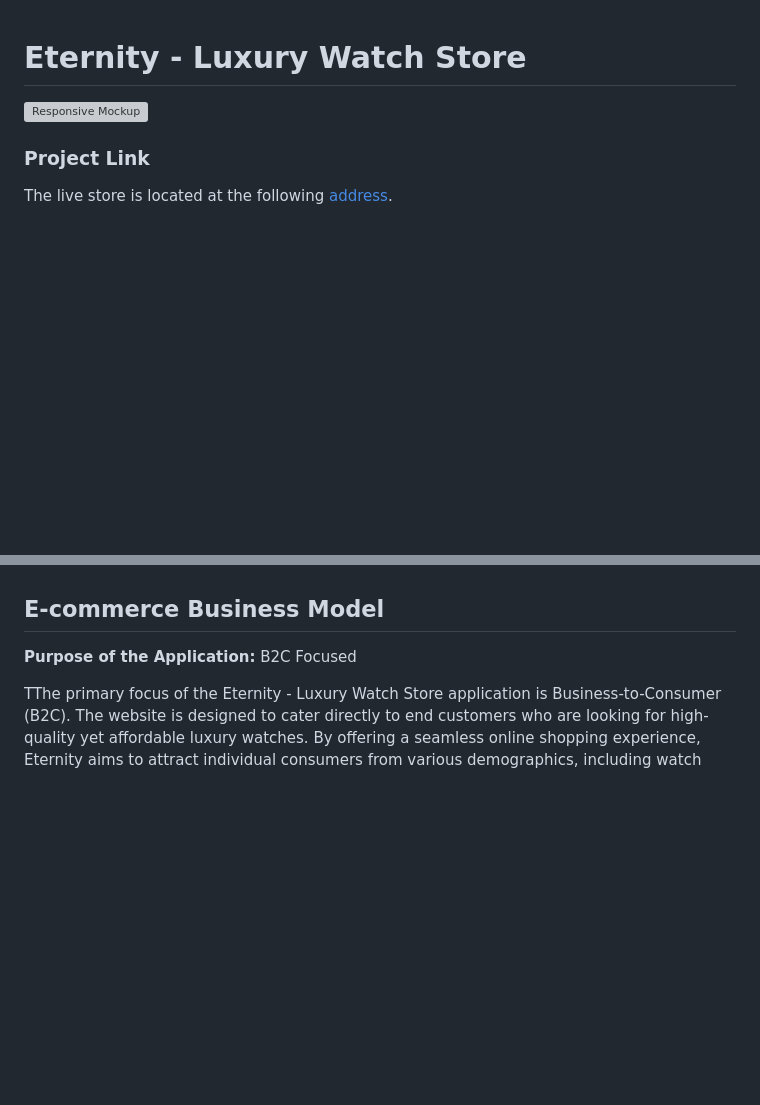
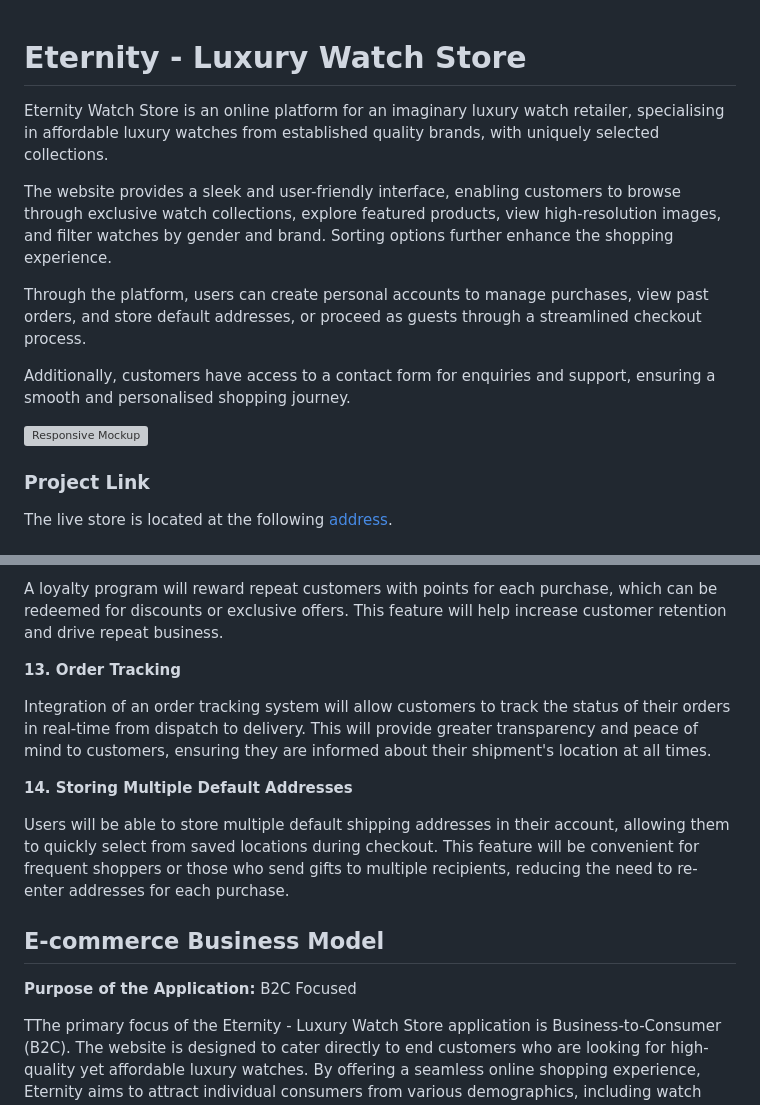
Before and after one commit to KatePaulauskas/watch-store, a Markdown page: README.md, 2 parts joined by grey strips. GitHub-like rendering; blank space fills up the shorter version; grey boxes are pictures that could not be loaded.

```diff
--- a/README.md
+++ b/README.md
@@ -1,4 +1,13 @@
 # Eternity - Luxury Watch Store
+
+
+Eternity Watch Store is an online platform for an imaginary luxury watch retailer, specialising in affordable luxury watches from established quality brands, with uniquely selected collections.
+
+The website provides a sleek and user-friendly interface, enabling customers to browse through exclusive watch collections, explore featured products, view high-resolution images, and filter watches by gender and brand. Sorting options further enhance the shopping experience.
+
+Through the platform, users can create personal accounts to manage purchases, view past orders, and store default addresses, or proceed as guests through a streamlined checkout process.
+
+Additionally, customers have access to a contact form for enquiries and support, ensuring a smooth and personalised shopping journey.
 
 ![Responsive Mockup](media/responsive-mockup.jpeg)
 
@@ -876,3 +923,12 @@ To enhance the user experience, custom error pages for 404 and 500 errors have b
+A loyalty program will reward repeat customers with points for each purchase, which can be redeemed for discounts or exclusive offers. This feature will help increase customer retention and drive repeat business.
+
+**13. Order Tracking**
+
+Integration of an order tracking system will allow customers to track the status of their orders in real-time from dispatch to delivery. This will provide greater transparency and peace of mind to customers, ensuring they are informed about their shipment's location at all times.
+
+**14. Storing Multiple Default Addresses**
+
+Users will be able to store multiple default shipping addresses in their account, allowing them to quickly select from saved locations during checkout. This feature will be convenient for frequent shoppers or those who send gifts to multiple recipients, reducing the need to re-enter addresses for each purchase.
 
 ## E-commerce Business Model
 
```
Also changed, not shown: other parts of README.md (+44 -5 lines).
